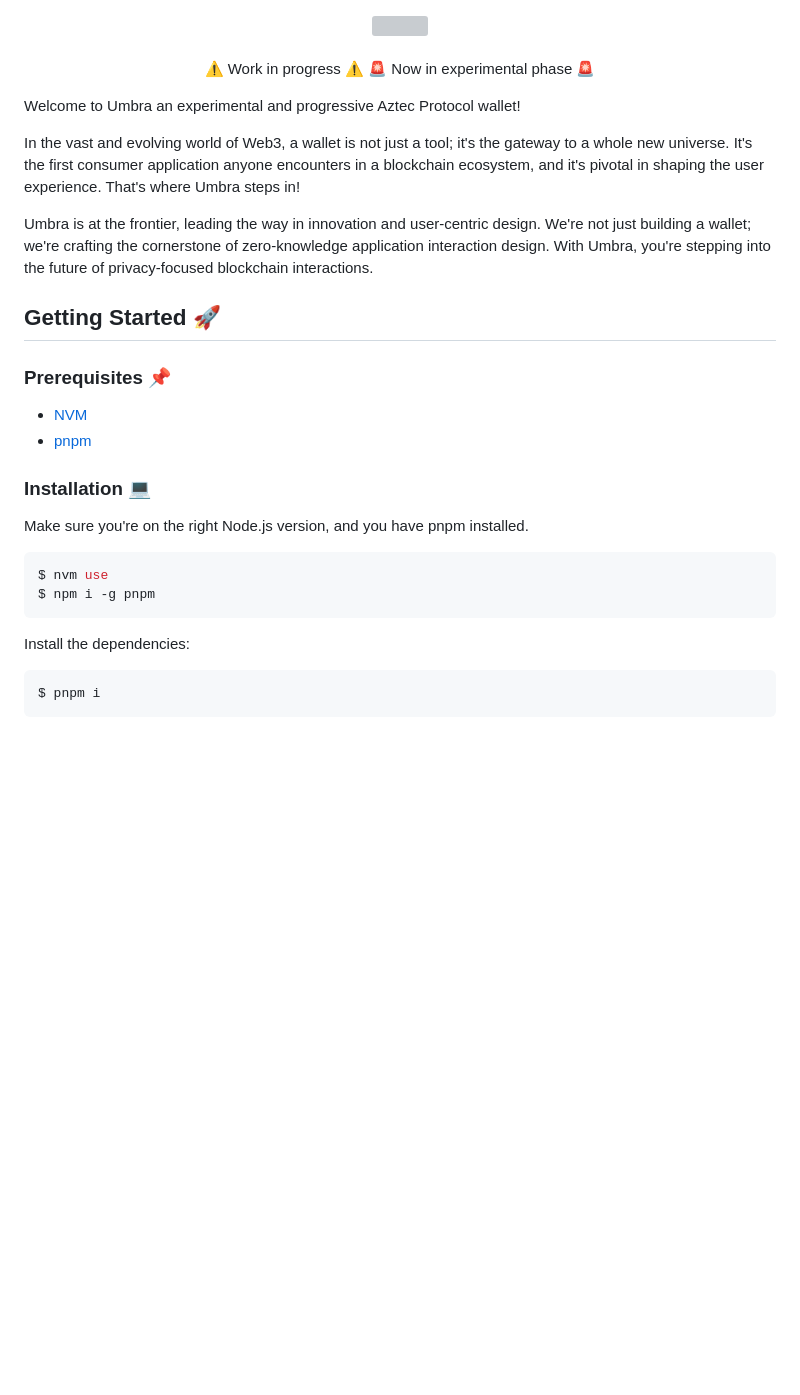
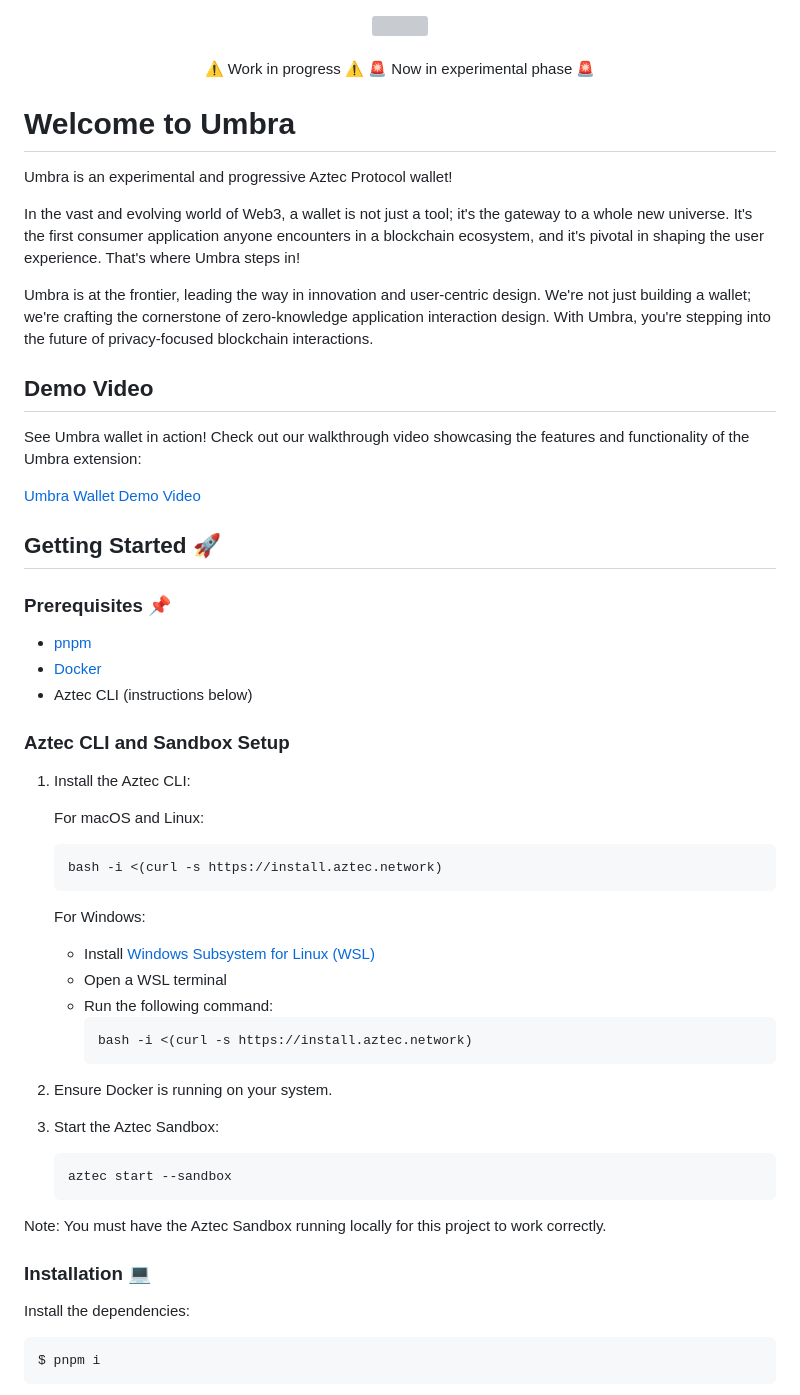
Before and after one commit to satyambnsal/umbra, a Markdown page: README.md, the part around the change printed below. Drawn GitHub-style; blank space fills up the shorter version; grey boxes are pictures that could not be loaded.

Commit message:
Update README.md
Put video link and add aztec sandbox instruction

````diff
--- a/README.md
+++ b/README.md
@@ -5,33 +5,59 @@
 <div align="center">
 <br />
 <!-- markdownlint-restore -->
-
 ⚠️ Work in progress ⚠️
 🚨 Now in experimental phase 🚨
-
 </div>
 
-Welcome to Umbra an experimental and progressive Aztec Protocol wallet!
+# Welcome to Umbra
+
+Umbra is an experimental and progressive Aztec Protocol wallet!
 
 In the vast and evolving world of Web3, a wallet is not just a tool; it's the gateway to a whole new universe. It's the first consumer application anyone encounters in a blockchain ecosystem, and it's pivotal in shaping the user experience. That's where Umbra steps in!
 
 Umbra is at the frontier, leading the way in innovation and user-centric design. We're not just building a wallet; we're crafting the cornerstone of zero-knowledge application interaction design. With Umbra, you're stepping into the future of privacy-focused blockchain interactions.
 
+## Demo Video
+
+See Umbra wallet in action! Check out our walkthrough video showcasing the features and functionality of the Umbra extension:
+
+[Umbra Wallet Demo Video](https://youtu.be/EtYsWHkD7t0)
+
 ## Getting Started 🚀
 
 ### Prerequisites 📌
 
-- [NVM](https://github.com/nvm-sh/nvm)
 - [pnpm](https://pnpm.io/installation)
+- [Docker](https://www.docker.com/get-started)
+- Aztec CLI (instructions below)
+
+### Aztec CLI and Sandbox Setup
+
+1. Install the Aztec CLI:
+
+   For macOS and Linux:
+   ```bash
+   bash -i <(curl -s https://install.aztec.network)
+   ```
+
+   For Windows:
+   - Install [Windows Subsystem for Linux (WSL)](https://docs.microsoft.com/en-us/windows/wsl/install)
+   - Open a WSL terminal
+   - Run the following command:
+     ```bash
+     bash -i <(curl -s https://install.aztec.network)
+     ```
+
+2. Ensure Docker is running on your system.
+
+3. Start the Aztec Sandbox:
+   ```shell
+   aztec start --sandbox
+   ```
+
+Note: You must have the Aztec Sandbox running locally for this project to work correctly.
 
 ### Installation 💻
-
-Make sure you're on the right Node.js version, and you have pnpm installed.
-
-```shell
-$ nvm use
-$ npm i -g pnpm
-```
 
 Install the dependencies:
 
````
Also changed, not shown: other parts of README.md (+2 -8 lines).
